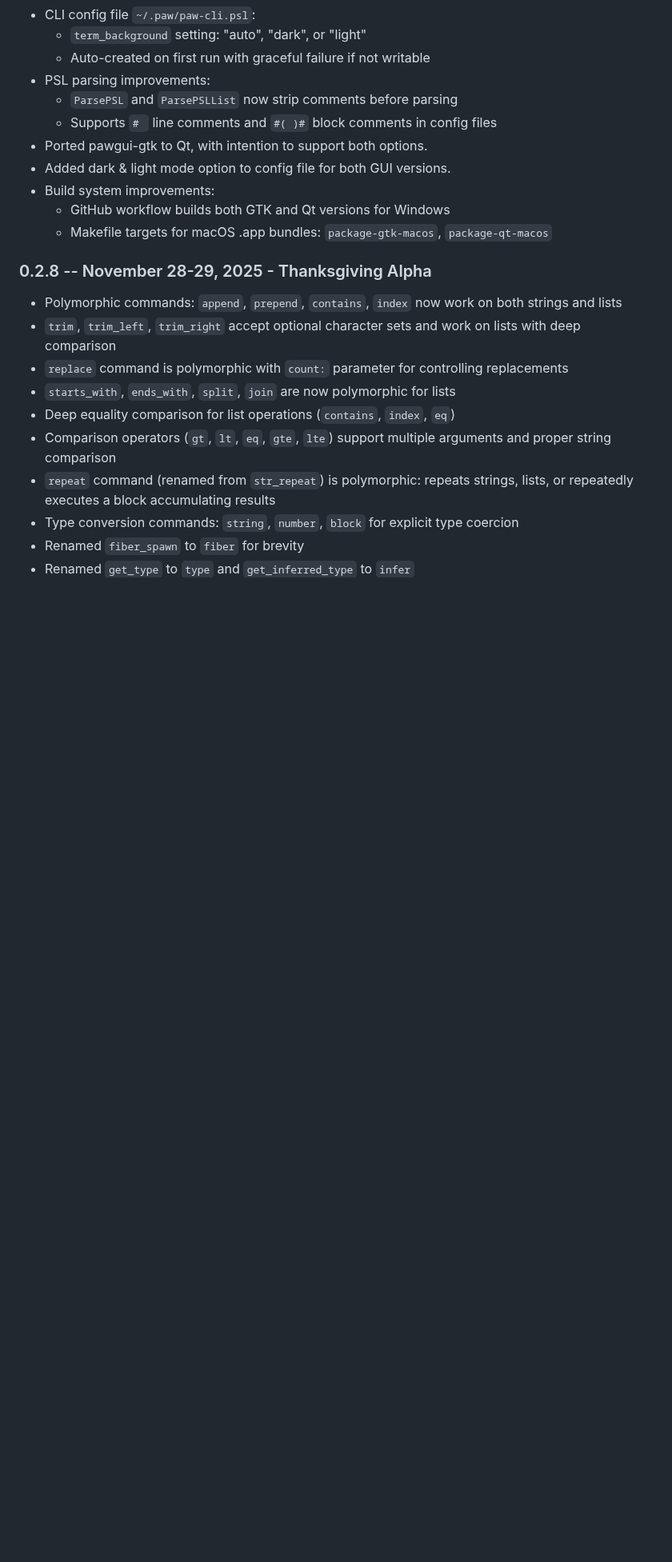
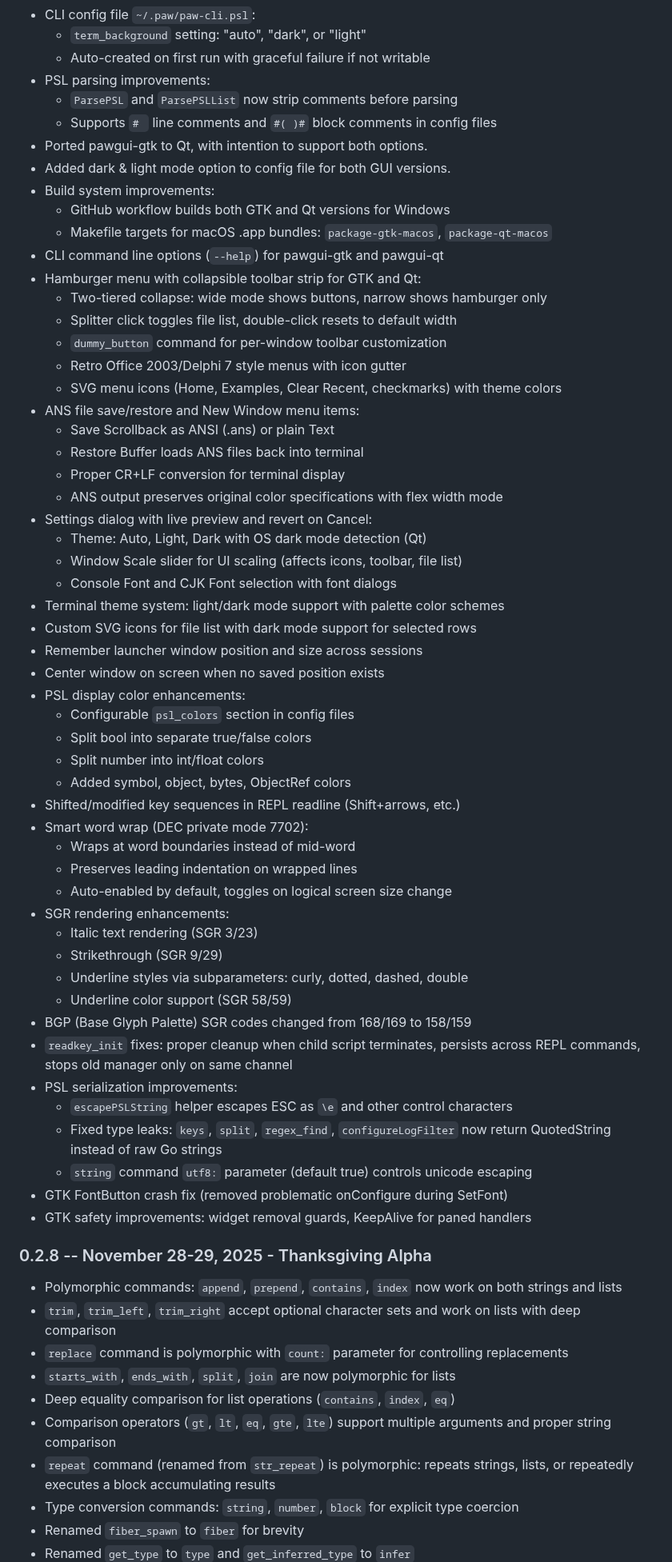
Before and after one commit to phroun/pawscript, a Markdown page: CHANGELOG.md, the part around the change. Shown at 80% size. Rendered like a GitHub page; blank space fills up the shorter version.

Commit message:
Update CHANGELOG with recent features since 765e916b
Added documentation for:
- CLI options for pawgui-gtk/qt
- Hamburger menu and collapsible toolbar
- ANS save/restore and New Window features
- Settings dialog with theme, scale, fonts
- Terminal theme system
- Custom file list icons with dark mode support
- Window position/size memory
- PSL color enhancements
- Smart word wrap (DEC 7702)
- SGR rendering (italic, strikethrough, underline styles)
- readkey_init fixes
- PSL serialization improvements and type fixes
- GTK safety improvements

```diff
--- a/CHANGELOG.md
+++ b/CHANGELOG.md
@@ -207,6 +207,51 @@
 - Build system improvements:
   - GitHub workflow builds both GTK and Qt versions for Windows
   - Makefile targets for macOS .app bundles: `package-gtk-macos`, `package-qt-macos`
+- CLI command line options (`--help`) for pawgui-gtk and pawgui-qt
+- Hamburger menu with collapsible toolbar strip for GTK and Qt:
+  - Two-tiered collapse: wide mode shows buttons, narrow shows hamburger only
+  - Splitter click toggles file list, double-click resets to default width
+  - `dummy_button` command for per-window toolbar customization
+  - Retro Office 2003/Delphi 7 style menus with icon gutter
+  - SVG menu icons (Home, Examples, Clear Recent, checkmarks) with theme colors
+- ANS file save/restore and New Window menu items:
+  - Save Scrollback as ANSI (.ans) or plain Text
+  - Restore Buffer loads ANS files back into terminal
+  - Proper CR+LF conversion for terminal display
+  - ANS output preserves original color specifications with flex width mode
+- Settings dialog with live preview and revert on Cancel:
+  - Theme: Auto, Light, Dark with OS dark mode detection (Qt)
+  - Window Scale slider for UI scaling (affects icons, toolbar, file list)
+  - Console Font and CJK Font selection with font dialogs
+- Terminal theme system: light/dark mode support with palette color schemes
+- Custom SVG icons for file list with dark mode support for selected rows
+- Remember launcher window position and size across sessions
+- Center window on screen when no saved position exists
+- PSL display color enhancements:
+  - Configurable `psl_colors` section in config files
+  - Split bool into separate true/false colors
+  - Split number into int/float colors
+  - Added symbol, object, bytes, ObjectRef colors
+- Shifted/modified key sequences in REPL readline (Shift+arrows, etc.)
+- Smart word wrap (DEC private mode 7702):
+  - Wraps at word boundaries instead of mid-word
+  - Preserves leading indentation on wrapped lines
+  - Auto-enabled by default, toggles on logical screen size change
+- SGR rendering enhancements:
+  - Italic text rendering (SGR 3/23)
+  - Strikethrough (SGR 9/29)
+  - Underline styles via subparameters: curly, dotted, dashed, double
+  - Underline color support (SGR 58/59)
+- BGP (Base Glyph Palette) SGR codes changed from 168/169 to 158/159
+- `readkey_init` fixes: proper cleanup when child script terminates,
+  persists across REPL commands, stops old manager only on same channel
+- PSL serialization improvements:
+  - `escapePSLString` helper escapes ESC as `\e` and other control characters
+  - Fixed type leaks: `keys`, `split`, `regex_find`, `configureLogFilter`
+    now return QuotedString instead of raw Go strings
+  - `string` command `utf8:` parameter (default true) controls unicode escaping
+- GTK FontButton crash fix (removed problematic onConfigure during SetFont)
+- GTK safety improvements: widget removal guards, KeepAlive for paned handlers
 
 ### 0.2.8 -- November 28-29, 2025 - Thanksgiving Alpha
 - Polymorphic commands: `append`, `prepend`, `contains`, `index` now work on
```
